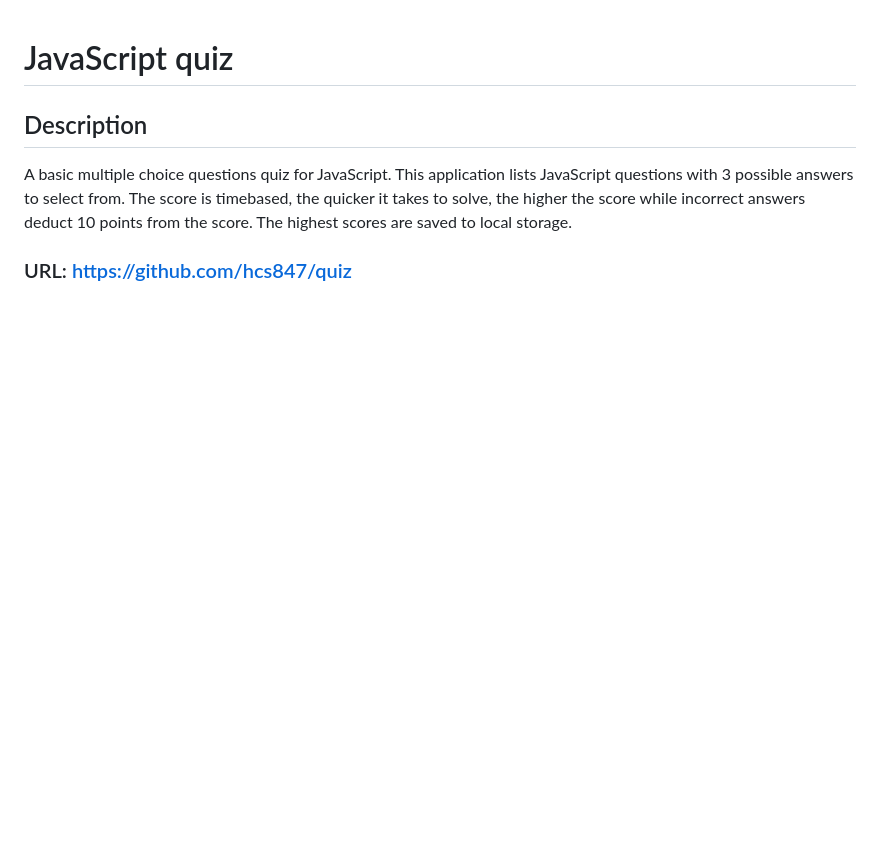
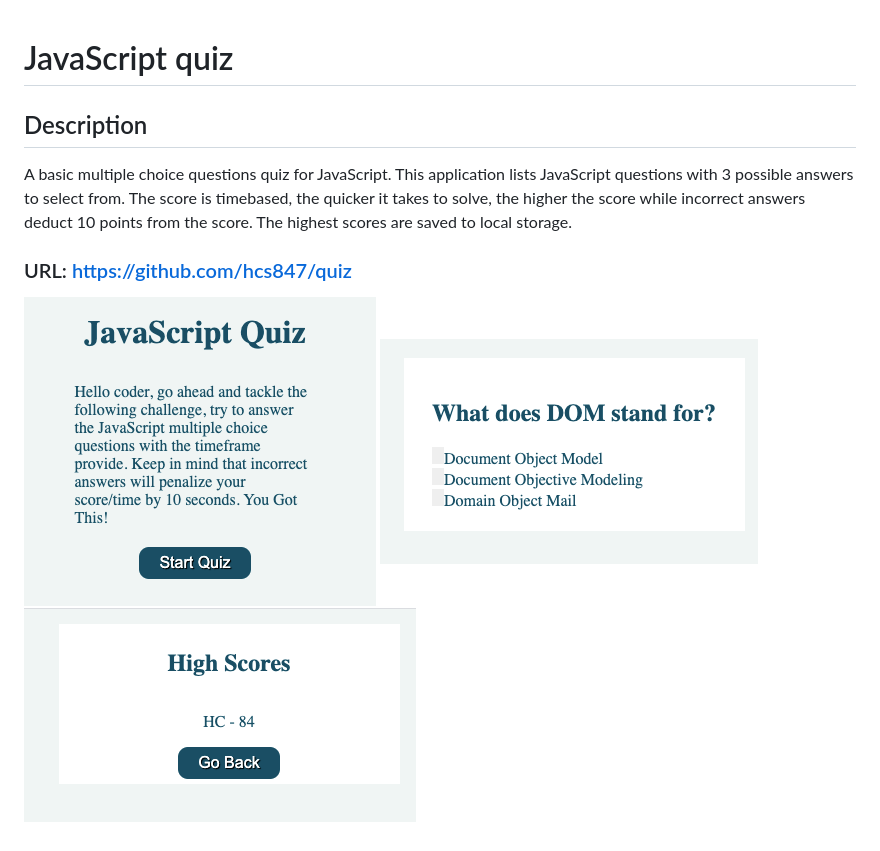
Before and after one commit to hcs847/quiz, a Markdown page: README.md, the part around the change. GitHub-like rendering; pictures changed too: 2020-10-11-23-26-13.png (added), 2020-10-11-23-28-25.png (added), 2020-10-11-23-29-30.png (added); blank space fills up the shorter version.

```diff
--- a/README.md
+++ b/README.md
@@ -8,3 +8,7 @@ The score is timebased, the quicker it takes to solve, the higher the score whil
 The highest scores are saved to local storage.
 
 ### URL: https://github.com/hcs847/quiz
+
+![](2020-10-11-23-26-13.png)
+![](2020-10-11-23-29-30.png)
+![](2020-10-11-23-28-25.png)
```
Also changed, not shown: 2020-10-11-23-26-54.png (added), Screen Shot 2020-10-11 at 8.52.31 PM.png (deleted), Screen Shot 2020-10-11 at 8.52.41 PM.png (deleted), 1 other file.
